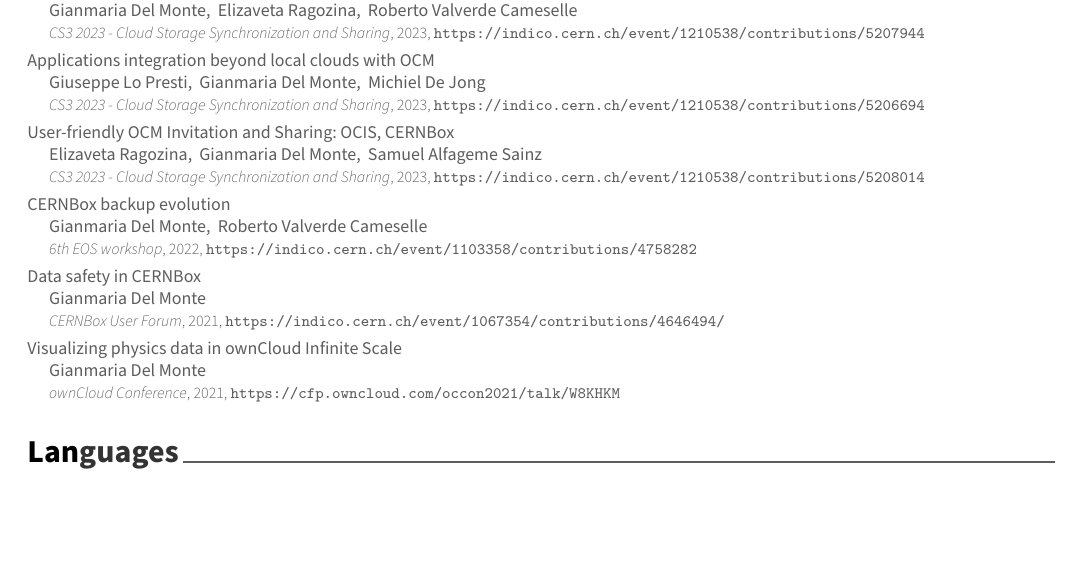
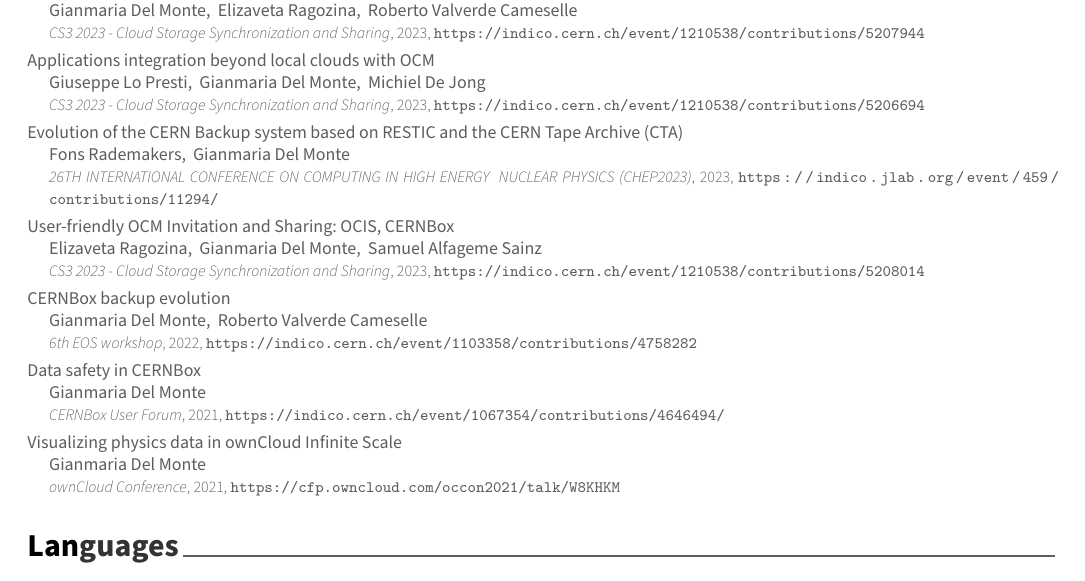
Before and after one commit to gmgigi96/CV, a LaTeX CV (resume.tex, which reads cv/publications.tex, cv/references.bib): part of page 2 of 2, cut so that both start at the same text, the shorter picture padded with empty space. Compiled offline with XeLaTeX.

Commit message:
updated conferences

```diff
--- a/cv/publications.tex
+++ b/cv/publications.tex
@@ -21,6 +21,7 @@
      \nocite{ocmapps}
      \nocite{ocmshares}
      \nocite{cboxuserforum}
+	 \nocite{cbackcta}
 
  	\printbibliography[
  	heading=none,
--- a/cv/references.bib
+++ b/cv/references.bib
@@ -49,6 +49,14 @@
   address      = "\url{https://indico.cern.ch/event/1210538/contributions/5208014}",
 }
 
+@Conference{cbackcta,
+  author       = "Rademakers, Fons and Monte, Gianmaria Del",
+  title        = "Evolution of the CERN Backup system based on RESTIC and the CERN Tape Archive (CTA)",
+  booktitle    = "26TH INTERNATIONAL CONFERENCE ON COMPUTING IN HIGH ENERGY & NUCLEAR PHYSICS (CHEP2023)",
+  year         = "2023",
+  address      = "\url{https://indico.jlab.org/event/459/contributions/11294/}",
+}
+
 @Conference{cboxuserforum,
   author       = "Monte, Gianmaria Del",
   title        = "Data safety in CERNBox",
```
